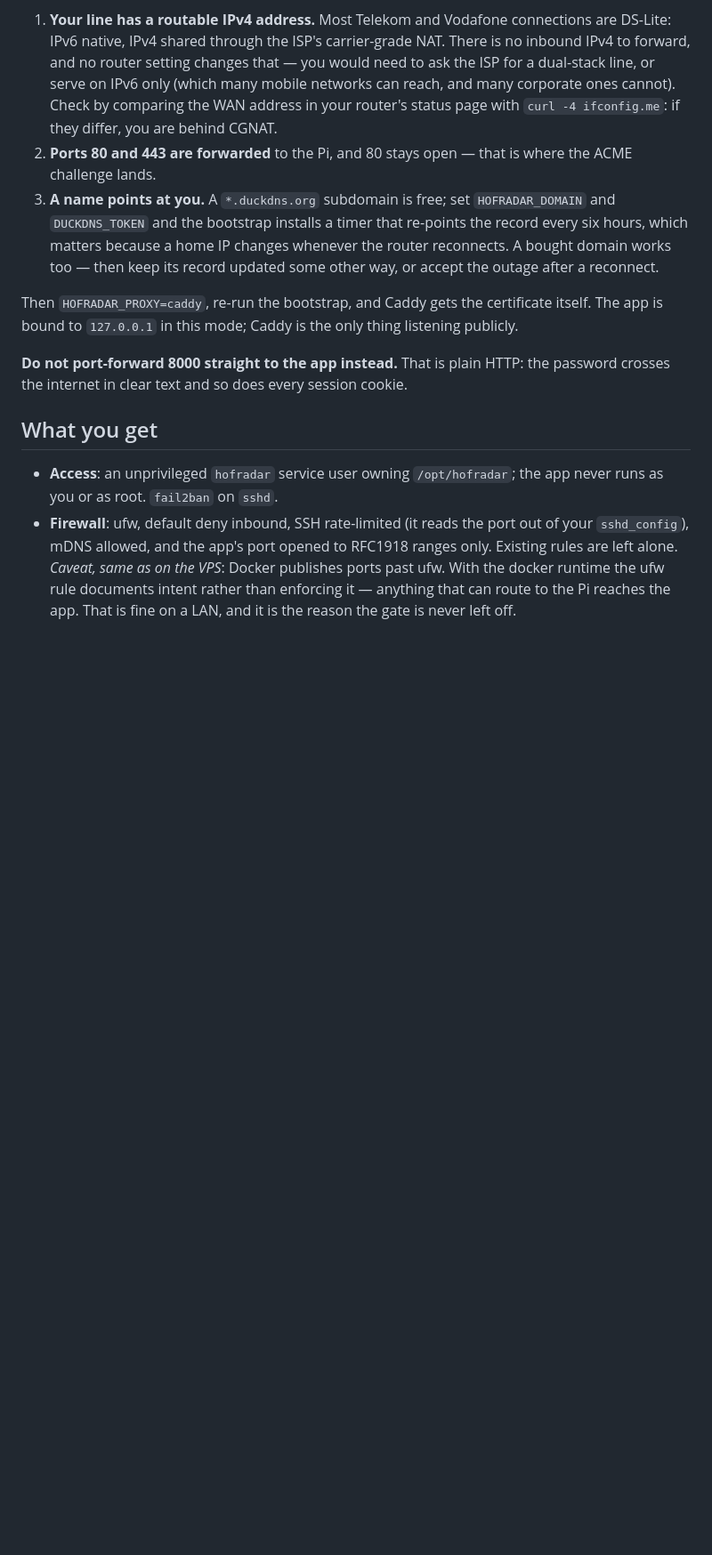
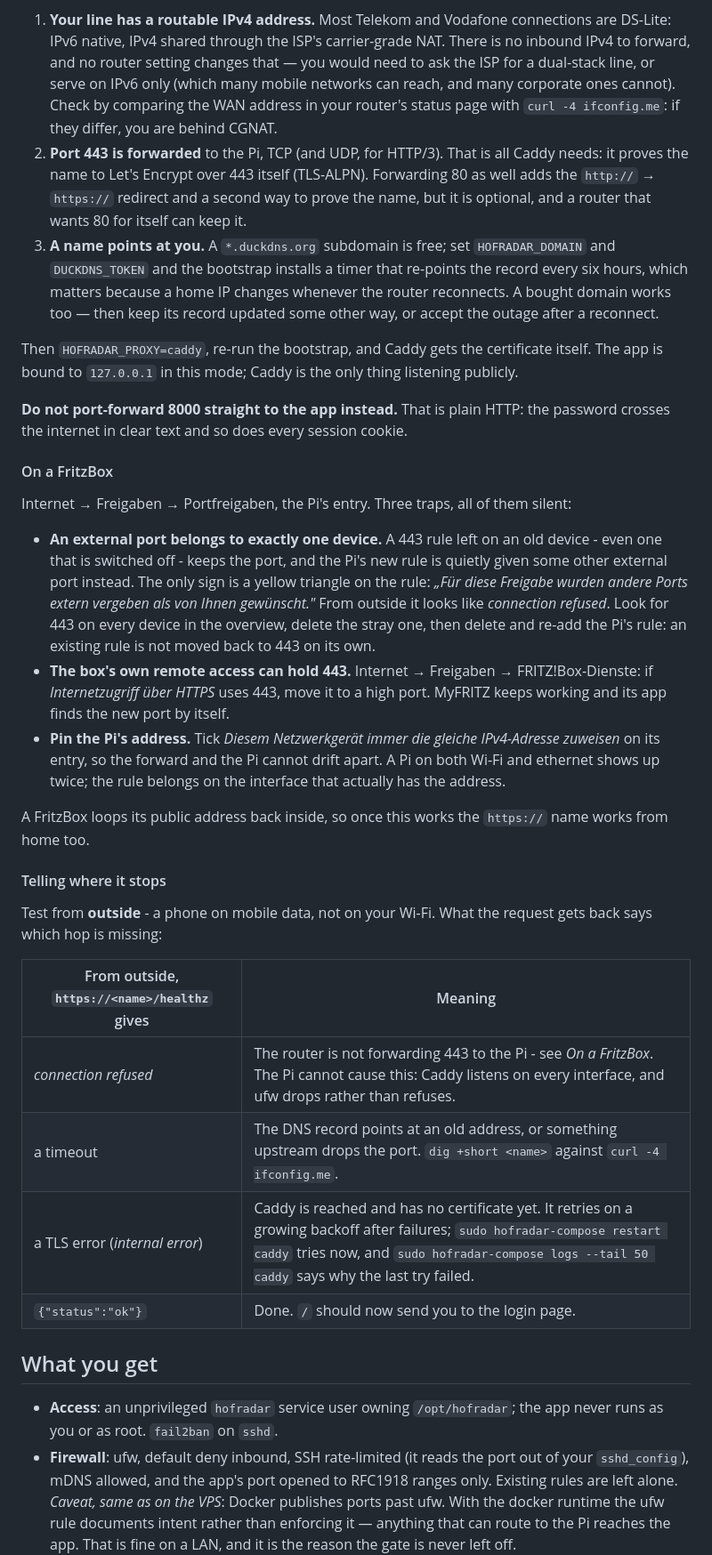
Before and after one commit to DanM3rcurius/real-estate-tracker, a Markdown page: deploy/raspberrypi/README.md, the part around one of its changes. Shown at 89% size. GitHub-like rendering; blank space fills up the shorter version.

Commit message:
Pi guide: 443 alone gets the certificate; the FritzBox traps
From the first real public Pi deployment, where each of these cost time:

- The guide said port 80 must stay open because the ACME challenge lands
  there. Caddy proved the name over 443 (TLS-ALPN) with 80 closed; 80 only
  adds the http->https redirect, and a router may keep it for itself.
- On a FritzBox an external port belongs to one device. A 443 rule left on
  a disconnected device kept the port, and the Pi's rule was silently given
  another one - the only sign a yellow triangle, the symptom "connection
  refused" from outside. Also: the box's own HTTPS access on 443, and
  pinning the Pi's address.
- A table of what an outside request gets back (refused / timeout / TLS
  internal error / ok) and which hop each one means, since testing from
  inside the LAN proves little about a forward.
- Ubuntu Server can keep the hostname `ubuntu`, so hofradar.local does not
  resolve; say so in step 2 and point at the addresses the bootstrap prints.

Co-Authored-By: Claude Opus 5.5 (1M context) <noreply@anthropic.com>

```diff
--- a/deploy/raspberrypi/README.md
+++ b/deploy/raspberrypi/README.md
@@ -261,8 +266,11 @@ must all be true, and on a German home line the first one frequently is not:
    or serve on IPv6 only (which many mobile networks can reach, and many
    corporate ones cannot). Check by comparing the WAN address in your router's
    status page with `curl -4 ifconfig.me`: if they differ, you are behind CGNAT.
-2. **Ports 80 and 443 are forwarded** to the Pi, and 80 stays open — that is
-   where the ACME challenge lands.
+2. **Port 443 is forwarded** to the Pi, TCP (and UDP, for HTTP/3). That is all
+   Caddy needs: it proves the name to Let's Encrypt over 443 itself
+   (TLS-ALPN). Forwarding 80 as well adds the `http://` → `https://` redirect
+   and a second way to prove the name, but it is optional, and a router that
+   wants 80 for itself can keep it.
 3. **A name points at you.** A `*.duckdns.org` subdomain is free; set
    `HOFRADAR_DOMAIN` and `DUCKDNS_TOKEN` and the bootstrap installs a timer that
    re-points the record every six hours, which matters because a home IP changes
@@ -276,6 +284,42 @@ only thing listening publicly.
 **Do not port-forward 8000 straight to the app instead.** That is plain HTTP:
 the password crosses the internet in clear text and so does every session
 cookie.
+
+#### On a FritzBox
+
+Internet → Freigaben → Portfreigaben, the Pi's entry. Three traps, all of them
+silent:
+
+- **An external port belongs to exactly one device.** A 443 rule left on an old
+  device - even one that is switched off - keeps the port, and the Pi's new
+  rule is quietly given some other external port instead. The only sign is a
+  yellow triangle on the rule: *„Für diese Freigabe wurden andere Ports extern
+  vergeben als von Ihnen gewünscht."* From outside it looks like *connection
+  refused*. Look for 443 on every device in the overview, delete the stray one,
+  then delete and re-add the Pi's rule: an existing rule is not moved back to
+  443 on its own.
+- **The box's own remote access can hold 443.** Internet → Freigaben →
+  FRITZ!Box-Dienste: if *Internetzugriff über HTTPS* uses 443, move it to a
+  high port. MyFRITZ keeps working and its app finds the new port by itself.
+- **Pin the Pi's address.** Tick *Diesem Netzwerkgerät immer die gleiche
+  IPv4-Adresse zuweisen* on its entry, so the forward and the Pi cannot drift
+  apart. A Pi on both Wi-Fi and ethernet shows up twice; the rule belongs on
+  the interface that actually has the address.
+
+A FritzBox loops its public address back inside, so once this works the
+`https://` name works from home too.
+
+#### Telling where it stops
+
+Test from **outside** - a phone on mobile data, not on your Wi-Fi. What the
+request gets back says which hop is missing:
+
+| From outside, `https://<name>/healthz` gives | Meaning |
+|---|---|
+| *connection refused* | The router is not forwarding 443 to the Pi - see *On a FritzBox*. The Pi cannot cause this: Caddy listens on every interface, and ufw drops rather than refuses. |
+| a timeout | The DNS record points at an old address, or something upstream drops the port. `dig +short <name>` against `curl -4 ifconfig.me`. |
+| a TLS error (*internal error*) | Caddy is reached and has no certificate yet. It retries on a growing backoff after failures; `sudo hofradar-compose restart caddy` tries now, and `sudo hofradar-compose logs --tail 50 caddy` says why the last try failed. |
+| `{"status":"ok"}` | Done. `/` should now send you to the login page. |
 
 ## What you get
 
```
Also changed, not shown: other parts of deploy/raspberrypi/README.md (+8 -1 lines).
